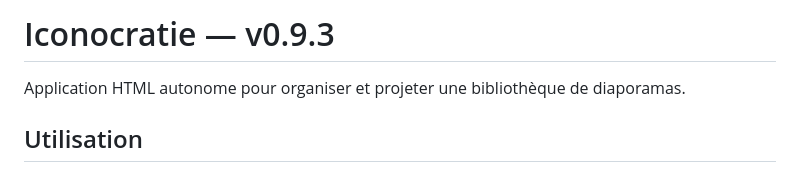
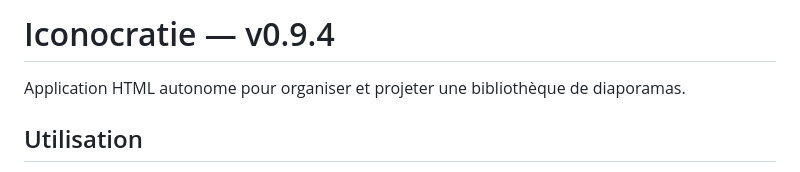
Before and after one commit to earweare/Simple-Diaporama, a Markdown page: README.md, the part around the change. GitHub-like rendering.

Commit message:
Fix README.md for Iconocratie 0.9.4

```diff
--- a/README.md
+++ b/README.md
@@ -1,4 +1,4 @@
-# Iconocratie — v0.9.3
+# Iconocratie — v0.9.4
 
 Application HTML autonome pour organiser et projeter une bibliothèque de diaporamas.
 
```
